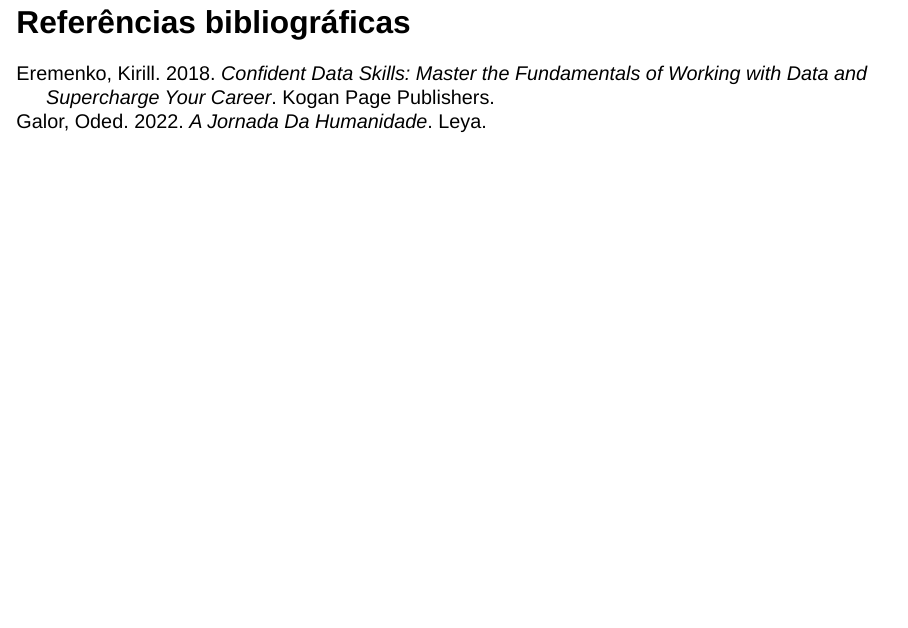
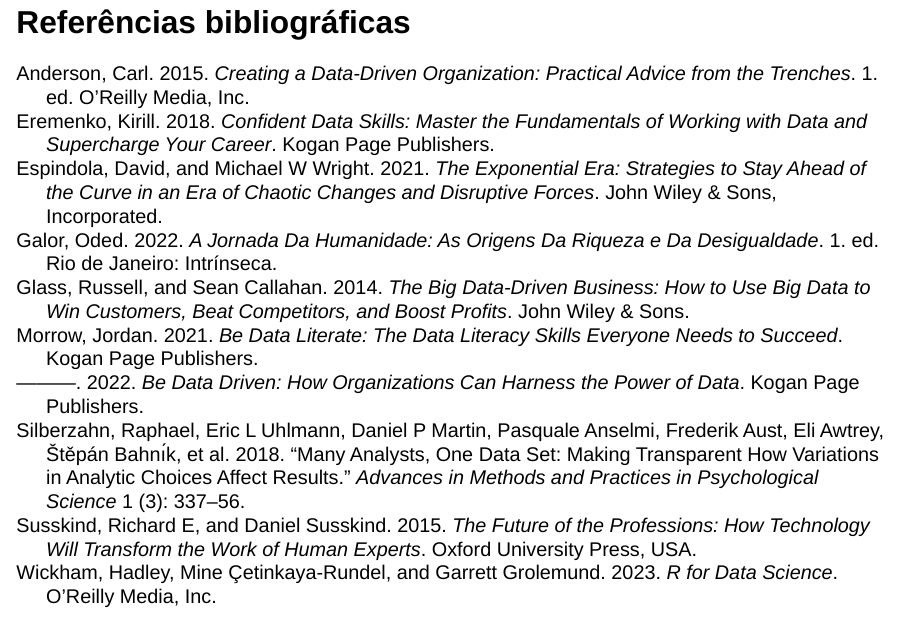
Before and after one commit to wevsena/conacon2023, a Quarto document (conacon_2023.qmd): page 17 of 18 before the commit and page 24 of 26 after it. Rendered offline with R 4.5, knitr and Pandoc in place of Quarto, with nearby package versions; drawn as Slidy slides in place of the format the file asks for.

Commit message:
Inserção das citações e melhorias

```diff
--- a/conacon_2023.qmd
+++ b/conacon_2023.qmd
@@ -5,8 +5,7 @@
 institute: "wsena@tce.pb.gov.br"
 title-block-banner: true
 bibliography: [slides.bib]
-biblio-title: "Referências"
-cls: civitas-revista-de-ciencias-sociais.csl
+cls: associacao-brasileira-de-normas-tecnicas-ipea.csl
 fontsize: "32px"
 format:
   revealjs:
--- a/slides.bib
+++ b/slides.bib
@@ -6,8 +6,72 @@
 }
 
 @book{galor2022jornada,
-  title={A Jornada da Humanidade},
+  title={A Jornada da Humanidade: as origens da riqueza e da desigualdade},
   author={Galor, Oded},
   year={2022},
-  publisher={Leya}
+  edition={1. ed.},
+  address={Rio de Janeiro},
+  publisher={Intrínseca}
 }
+
+@article{silberzahn2018many,
+  title={Many analysts, one data set: Making transparent how variations in analytic choices affect results},
+  author={Silberzahn, Raphael and Uhlmann, Eric L and Martin, Daniel P and Anselmi, Pasquale and Aust, Frederik and Awtrey, Eli and Bahn{\'\i}k, {\v{S}}t{\v{e}}p{\'a}n and Bai, Feng and Bannard, Colin and Bonnier, Evelina and others},
+  journal={Advances in Methods and Practices in Psychological Science},
+  volume={1},
+  number={3},
+  pages={337--356},
+  year={2018},
+  publisher={Sage Publications Sage CA: Los Angeles, CA}
+}
+
+@book{anderson2015,
+  title={Creating a data-driven organization: Practical advice from the trenches},
+  author={Anderson, Carl},
+  year={2015},
+  edition={1. ed.},
+  adress={Gravenstein Highway North, Sebastopol, CA},
+  publisher={O'Reilly Media, Inc.}
+}
+
+@book{morrow2022data,
+  title={Be Data Driven: How Organizations Can Harness the Power of Data},
+  author={Morrow, Jordan},
+  year={2022},
+  publisher={Kogan Page Publishers}
+}
+
+@book{morrow2021data,
+  title={Be data literate: The data literacy skills everyone needs to succeed},
+  author={Morrow, Jordan},
+  year={2021},
+  publisher={Kogan Page Publishers}
+}
+
+@book{espindola2021,
+  title={The Exponential Era: Strategies to Stay Ahead of the Curve in an Era of Chaotic Changes and Disruptive Forces},
+  author={Espindola, David and Wright, Michael W},
+  year={2021},
+  publisher={John Wiley \& Sons, Incorporated}
+}
+
+@book{glass2014big,
+  title={The Big Data-driven business: How to use big data to win customers, beat competitors, and boost profits},
+  author={Glass, Russell and Callahan, Sean},
+  year={2014},
+  publisher={John Wiley \& Sons}
+}
+
+@book{wickham2023r,
+  title={R for data science},
+  author={Wickham, Hadley and {\c{C}}etinkaya-Rundel, Mine and Grolemund, Garrett},
+  year={2023},
+  publisher={O'Reilly Media, Inc.}
+}
+
+@book{susskind2015future,
+  title={The future of the professions: How technology will transform the work of human experts},
+  author={Susskind, Richard E and Susskind, Daniel},
+  year={2015},
+  publisher={Oxford University Press, USA}
+}
```
Also changed, not shown: docs/search.json, imagens/imagem03.jpg (added), conacon_2023.qmd (30 more changed lines), 2 other files.
